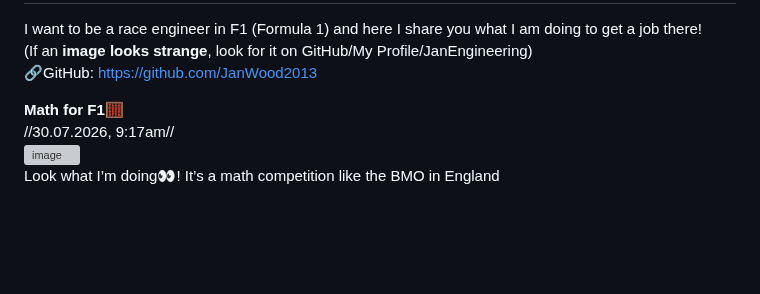
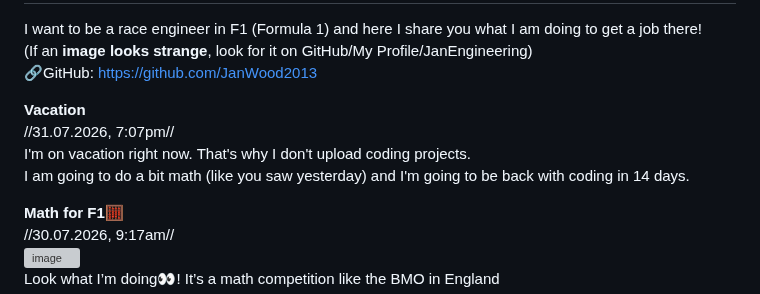
Before and after one commit to JanWood2013/JanEngineering, a Markdown page: README.md, the part around the change. Drawn GitHub-style; blank space fills up the shorter version; grey boxes are pictures that could not be loaded.

Commit message:
Update README with vacation notice and math project
Added a vacation notice and updated math project details.

```diff
--- a/README.md
+++ b/README.md
@@ -4,6 +4,11 @@ I want to be a race engineer in F1 (Formula 1)
 and here I share you what I am doing to get a job there!
 (If an **image looks strange**, look for it on GitHub/My Profile/JanEngineering)
 🔗GitHub: https://github.com/JanWood2013
+
+**Vacation**
+//31.07.2026, 7:07pm//
+I'm on vacation right now. That's why I don't upload coding projects.
+I am going to do a bit math (like you saw yesterday) and I'm going to be back with coding in 14 days.
 
 **Math for F1🧮**
 //30.07.2026, 9:17am//
```
